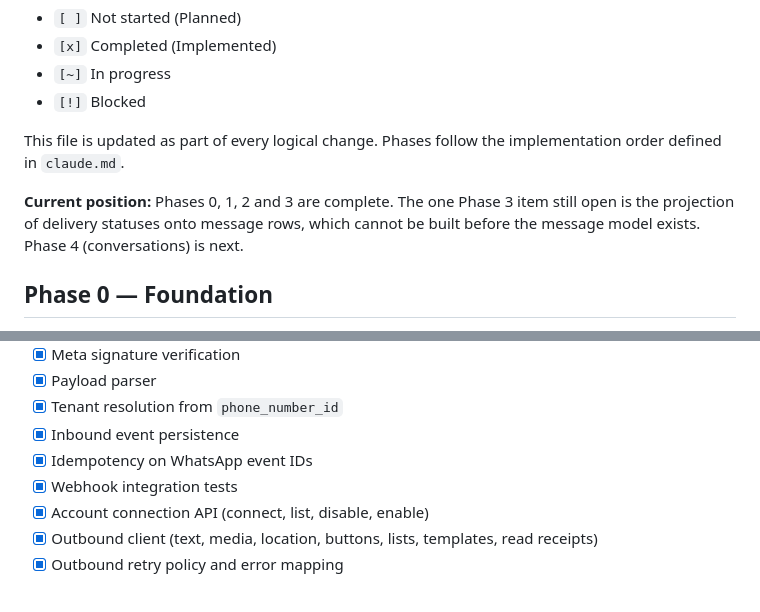
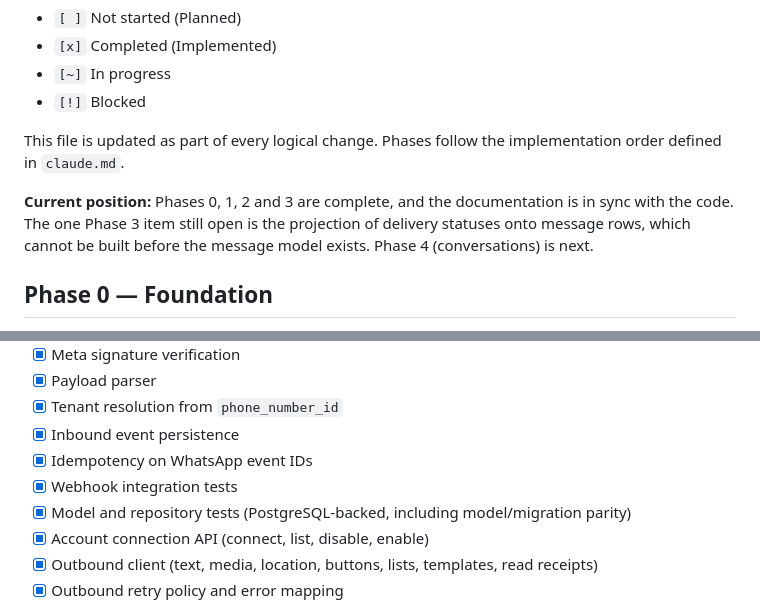
Before and after one commit to mohamedshhahat1/wasla, a Markdown page: TASKS.md, 2 parts joined by grey strips. Rendered like a GitHub page.

Commit message:
docs: record the WhatsApp model and repository tests in the roadmap

```diff
--- a/TASKS.md
+++ b/TASKS.md
@@ -9,7 +9,7 @@ Status legend:
 
 This file is updated as part of every logical change. Phases follow the implementation order defined in `claude.md`.
 
-**Current position:** Phases 0, 1, 2 and 3 are complete. The one Phase 3 item still open is the projection of delivery statuses onto message rows, which cannot be built before the message model exists. Phase 4 (conversations) is next.
+**Current position:** Phases 0, 1, 2 and 3 are complete, and the documentation is in sync with the code. The one Phase 3 item still open is the projection of delivery statuses onto message rows, which cannot be built before the message model exists. Phase 4 (conversations) is next.
 
 ## Phase 0 — Foundation
 
@@ -75,6 +75,7 @@ This file is updated as part of every logical change. Phases follow the implemen
 - [x] Inbound event persistence
 - [x] Idempotency on WhatsApp event IDs
 - [x] Webhook integration tests
+- [x] Model and repository tests (PostgreSQL-backed, including model/migration parity)
 - [x] Account connection API (connect, list, disable, enable)
 - [x] Outbound client (text, media, location, buttons, lists, templates, read receipts)
 - [x] Outbound retry policy and error mapping
```
